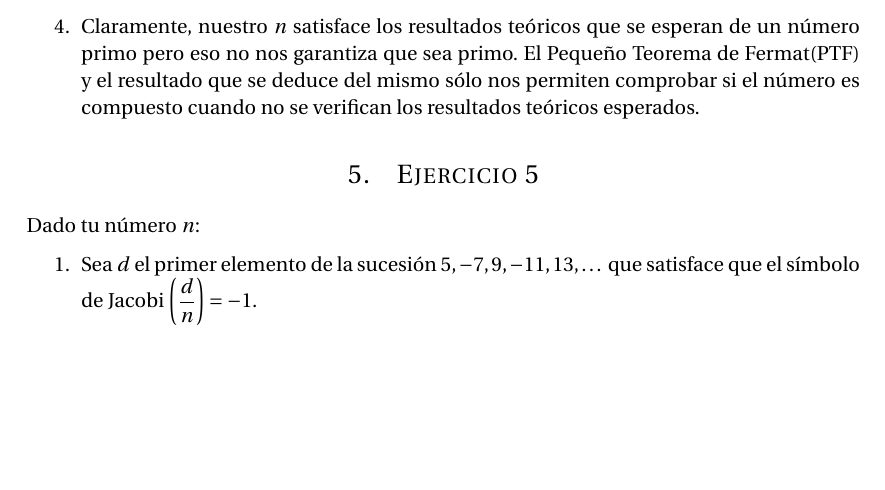
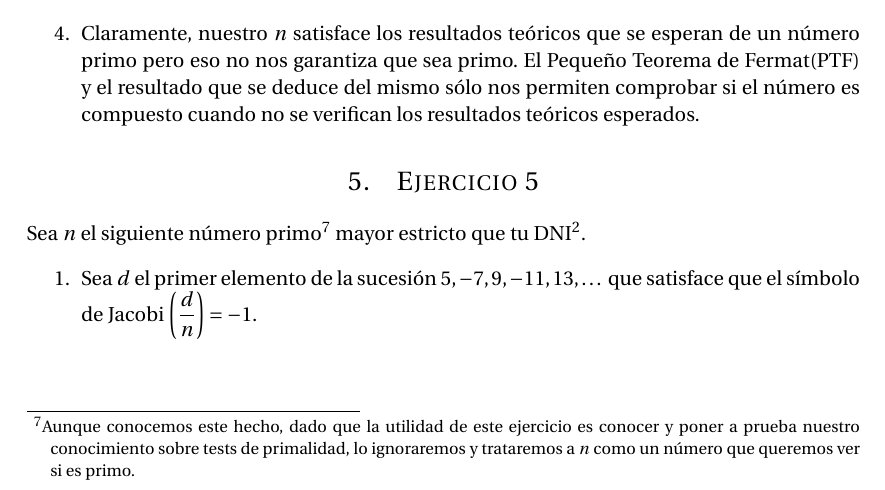
Before and after one commit to oxcar103/Practicas-TNC, a LaTeX document (Memoria.tex, which reads Ejercicio5.tex): part of page 13 of 22, cut so that both start at the same text, the shorter picture padded with empty space. Compiled offline with pdfLaTeX.

Commit message:
Secreto revelado

```diff
--- a/Ejercicio5.tex
+++ b/Ejercicio5.tex
@@ -1,4 +1,6 @@
-	Dado tu número $n$:
+	Sea $n$ el siguiente número primo\footnote{Aunque conocemos este hecho, dado que la utilidad de este ejercicio
+	es conocer y poner a prueba nuestro conocimiento sobre tests de primalidad, lo ignoraremos y trataremos a $n$
+	como un número que queremos ver si es primo.} mayor estricto que tu DNI$^2$.
 	\begin{enumerate}
 		\item Sea $d$ el primer elemento de la sucesión $5, -7, 9, -11, 13,\dots$ que satisface que el símbolo
 		de Jacobi $\displaystyle \left(\frac{d}{n}\right) = -1$.
```
